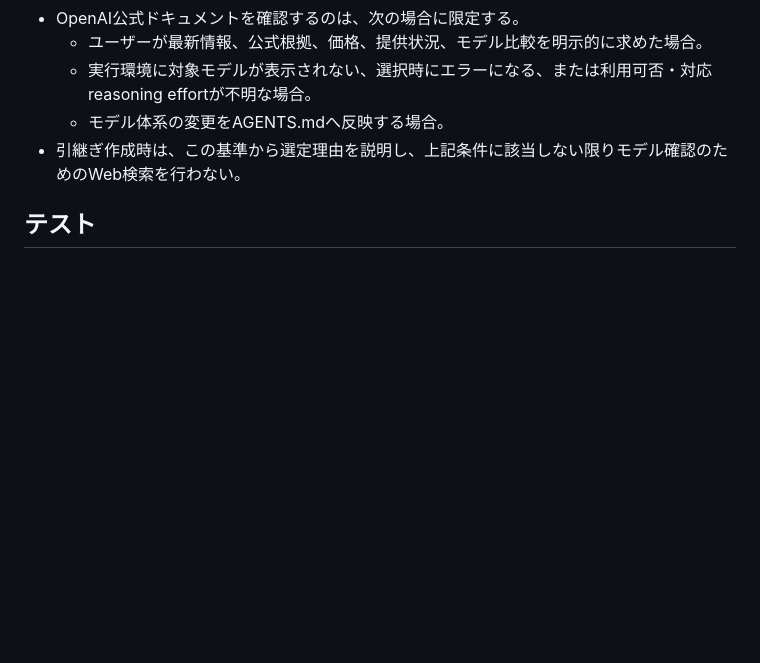
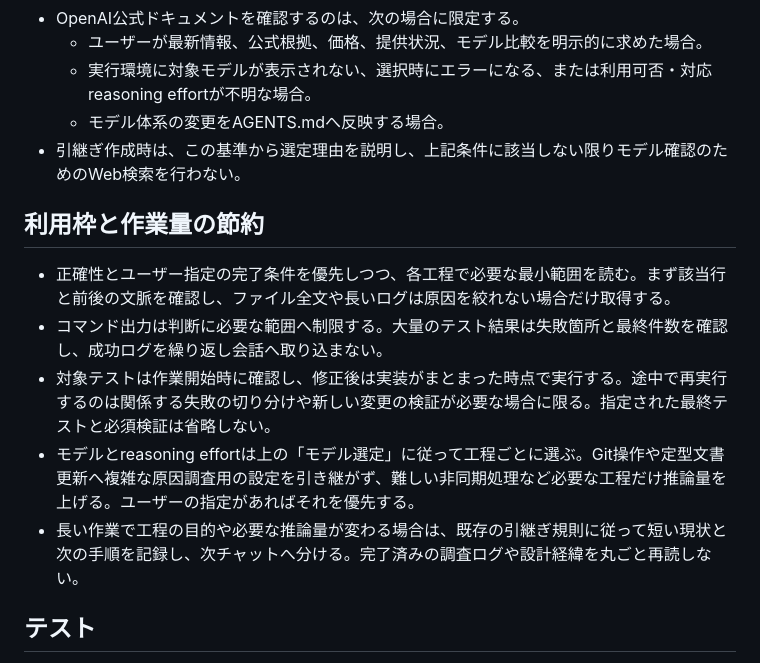
Before and after one commit to miyabito-gh/MeetDock, a Markdown page: AGENTS.md, the part around the change. Rendered like a GitHub page; blank space fills up the shorter version.

Commit message:
docs: reduce Codex usage in MeetDock workflows

```diff
--- a/AGENTS.md
+++ b/AGENTS.md
@@ -76,6 +76,14 @@
   - モデル体系の変更をAGENTS.mdへ反映する場合。
 - 引継ぎ作成時は、この基準から選定理由を説明し、上記条件に該当しない限りモデル確認のためのWeb検索を行わない。
 
+## 利用枠と作業量の節約
+
+- 正確性とユーザー指定の完了条件を優先しつつ、各工程で必要な最小範囲を読む。まず該当行と前後の文脈を確認し、ファイル全文や長いログは原因を絞れない場合だけ取得する。
+- コマンド出力は判断に必要な範囲へ制限する。大量のテスト結果は失敗箇所と最終件数を確認し、成功ログを繰り返し会話へ取り込まない。
+- 対象テストは作業開始時に確認し、修正後は実装がまとまった時点で実行する。途中で再実行するのは関係する失敗の切り分けや新しい変更の検証が必要な場合に限る。指定された最終テストと必須検証は省略しない。
+- モデルとreasoning effortは上の「モデル選定」に従って工程ごとに選ぶ。Git操作や定型文書更新へ複雑な原因調査用の設定を引き継がず、難しい非同期処理など必要な工程だけ推論量を上げる。ユーザーの指定があればそれを優先する。
+- 長い作業で工程の目的や必要な推論量が変わる場合は、既存の引継ぎ規則に従って短い現状と次の手順を記録し、次チャットへ分ける。完了済みの調査ログや設計経緯を丸ごと再読しない。
+
 ## テスト
 
 - 変更対象に対応するテストだけを最初に実行する。
```
